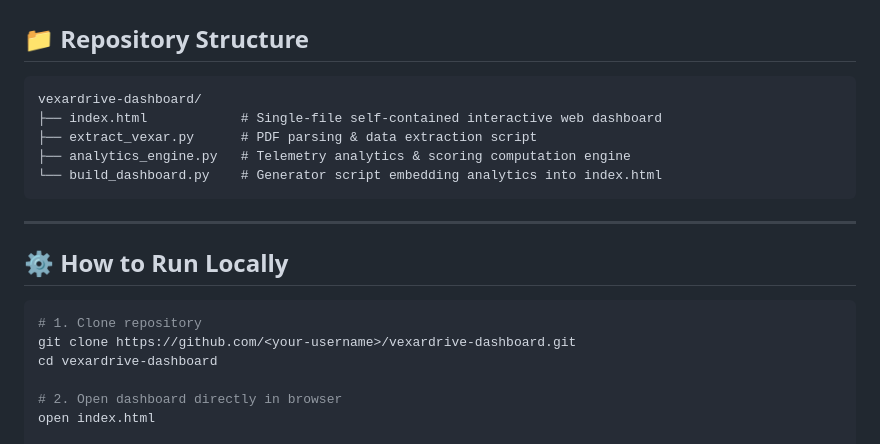
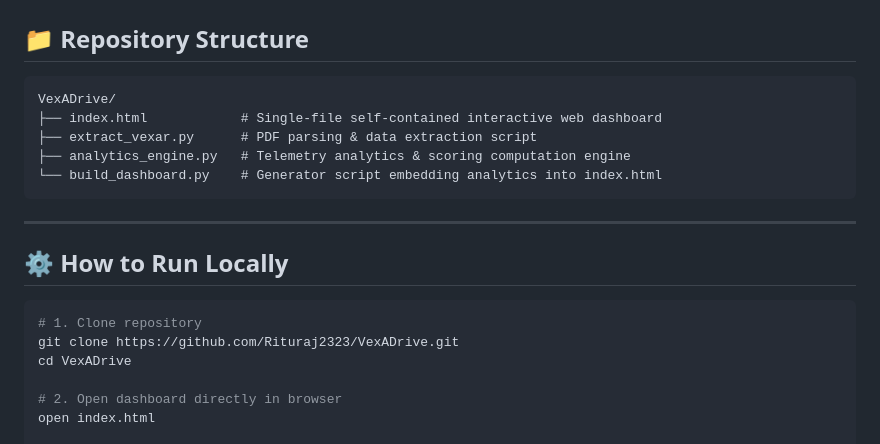
Before and after one commit to Rituraj2323/VexADrive, a Markdown page: README.md, the part around one of its changes. GitHub-like rendering.

````diff
--- a/README.md
+++ b/README.md
@@ -84,7 +88,7 @@ Where:
 ## 📁 Repository Structure
 
 ```
-vexardrive-dashboard/
+VexADrive/
 ├── index.html            # Single-file self-contained interactive web dashboard
 ├── extract_vexar.py      # PDF parsing & data extraction script
 ├── analytics_engine.py   # Telemetry analytics & scoring computation engine
@@ -97,8 +101,8 @@ vexardrive-dashboard/
 
 ```bash
 # 1. Clone repository
-git clone https://github.com/<your-username>/vexardrive-dashboard.git
-cd vexardrive-dashboard
+git clone https://github.com/Rituraj2323/VexADrive.git
+cd VexADrive
 
 # 2. Open dashboard directly in browser
 open index.html
````
Also changed, not shown: other parts of README.md (+32 -28 lines).
